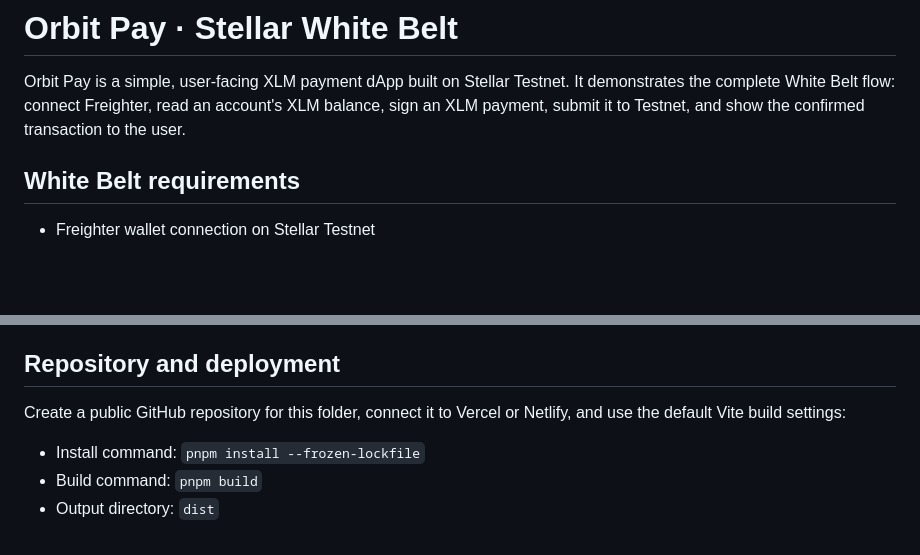
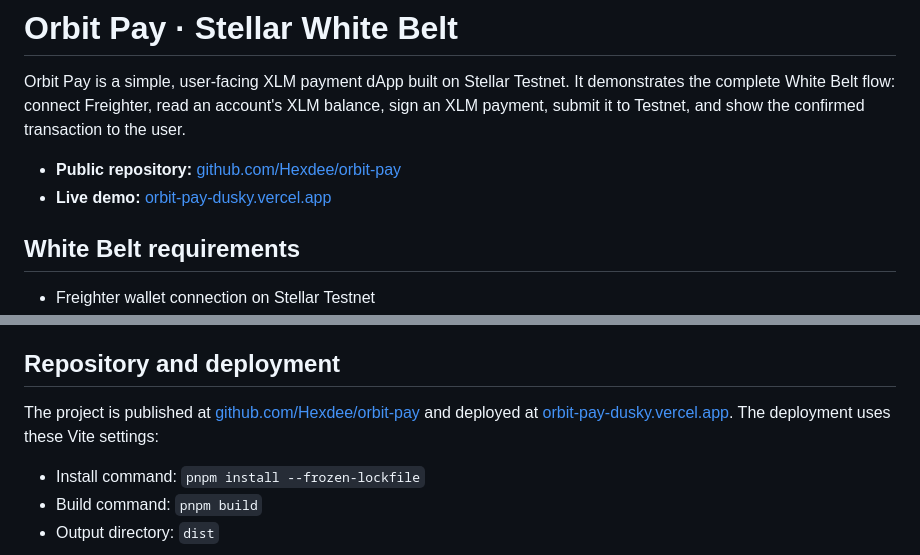
Before and after one commit to Hexdee/orbit-pay, a Markdown page: README.md, 2 parts joined by grey strips. Drawn GitHub-style; blank space fills up the shorter version.

Commit message:
docs: publish repository and live demo links

```diff
--- a/README.md
+++ b/README.md
@@ -1,6 +1,9 @@
 # Orbit Pay · Stellar White Belt
 
 Orbit Pay is a simple, user-facing XLM payment dApp built on Stellar Testnet. It demonstrates the complete White Belt flow: connect Freighter, read an account's XLM balance, sign an XLM payment, submit it to Testnet, and show the confirmed transaction to the user.
+
+- **Public repository:** [github.com/Hexdee/orbit-pay](https://github.com/Hexdee/orbit-pay)
+- **Live demo:** [orbit-pay-dusky.vercel.app](https://orbit-pay-dusky.vercel.app)
 
 ## White Belt requirements
 
@@ -86,7 +89,7 @@ This is a Testnet-only educational dApp. XLM on Stellar Testnet has no real-worl
 
 ## Repository and deployment
 
-Create a public GitHub repository for this folder, connect it to Vercel or Netlify, and use the default Vite build settings:
+The project is published at [github.com/Hexdee/orbit-pay](https://github.com/Hexdee/orbit-pay) and deployed at [orbit-pay-dusky.vercel.app](https://orbit-pay-dusky.vercel.app). The deployment uses these Vite settings:
 
 - Install command: `pnpm install --frozen-lockfile`
 - Build command: `pnpm build`
```
